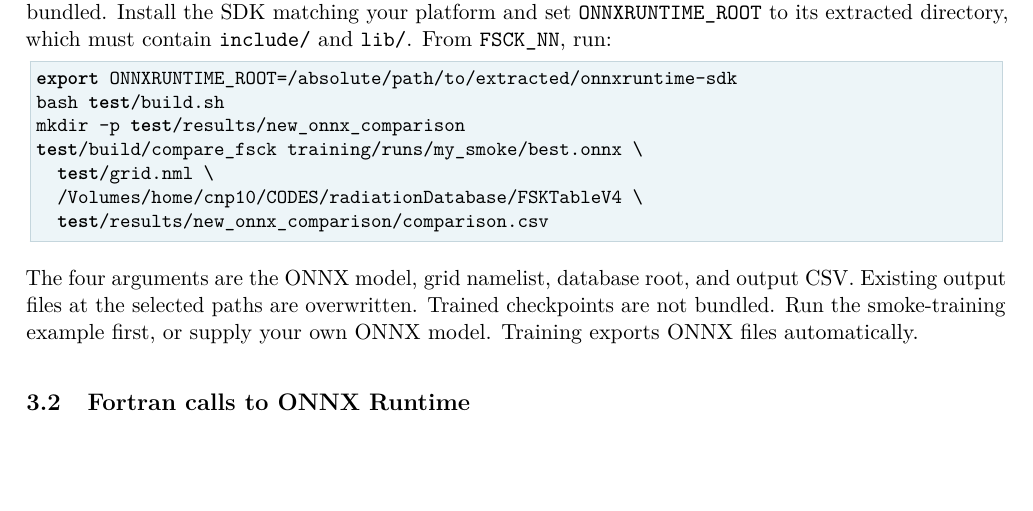
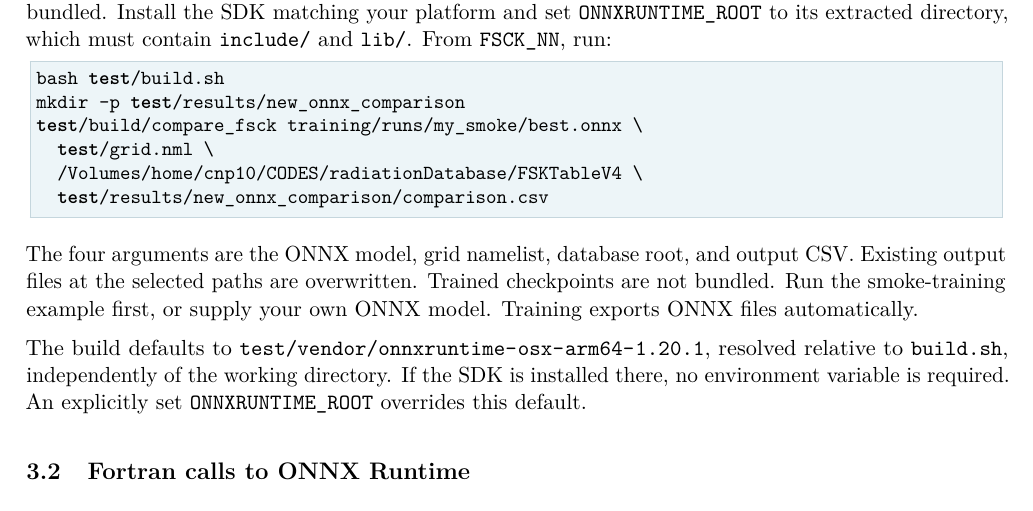
Before and after one commit to cxp484/FSCK_NN, a LaTeX document (docs/fsck_nn_guide.tex): part of page 7 of 10, cut so that both start at the same text, the shorter picture padded with empty space. Compiled offline with pdfLaTeX.

Commit message:
Delete build

```diff
--- a/docs/fsck_nn_guide.tex
+++ b/docs/fsck_nn_guide.tex
@@ -377,7 +377,6 @@ SDK, which is not bundled. Install the SDK matching your platform and set \textt
 which must contain \texttt{include/} and \texttt{lib/}. From
 \texttt{FSCK\_NN}, run:
 \begin{lstlisting}[language=bash]
-export ONNXRUNTIME_ROOT=/absolute/path/to/extracted/onnxruntime-sdk
 bash test/build.sh
 mkdir -p test/results/new_onnx_comparison
 test/build/compare_fsck training/runs/my_smoke/best.onnx \
@@ -389,6 +388,12 @@ The four arguments are the ONNX model, grid namelist, database root, and
 output CSV. Existing output files at the selected paths are overwritten.
 Trained checkpoints are not bundled. Run the smoke-training example first,
 or supply your own ONNX model. Training exports ONNX files automatically.
+
+The build defaults to
+\path{test/vendor/onnxruntime-osx-arm64-1.20.1}, resolved relative to
+\texttt{build.sh}, independently of the working directory. If the SDK is
+installed there, no environment variable is required. An explicitly set
+\texttt{ONNXRUNTIME\_ROOT} overrides this default.
 
 \subsection{Fortran calls to ONNX Runtime}
 The module \path{test/nn_model.f90} exposes \texttt{read\_model},
```
Also changed, not shown: docs/._fsck_nn_guide.pdf (deleted), 19 other files.
